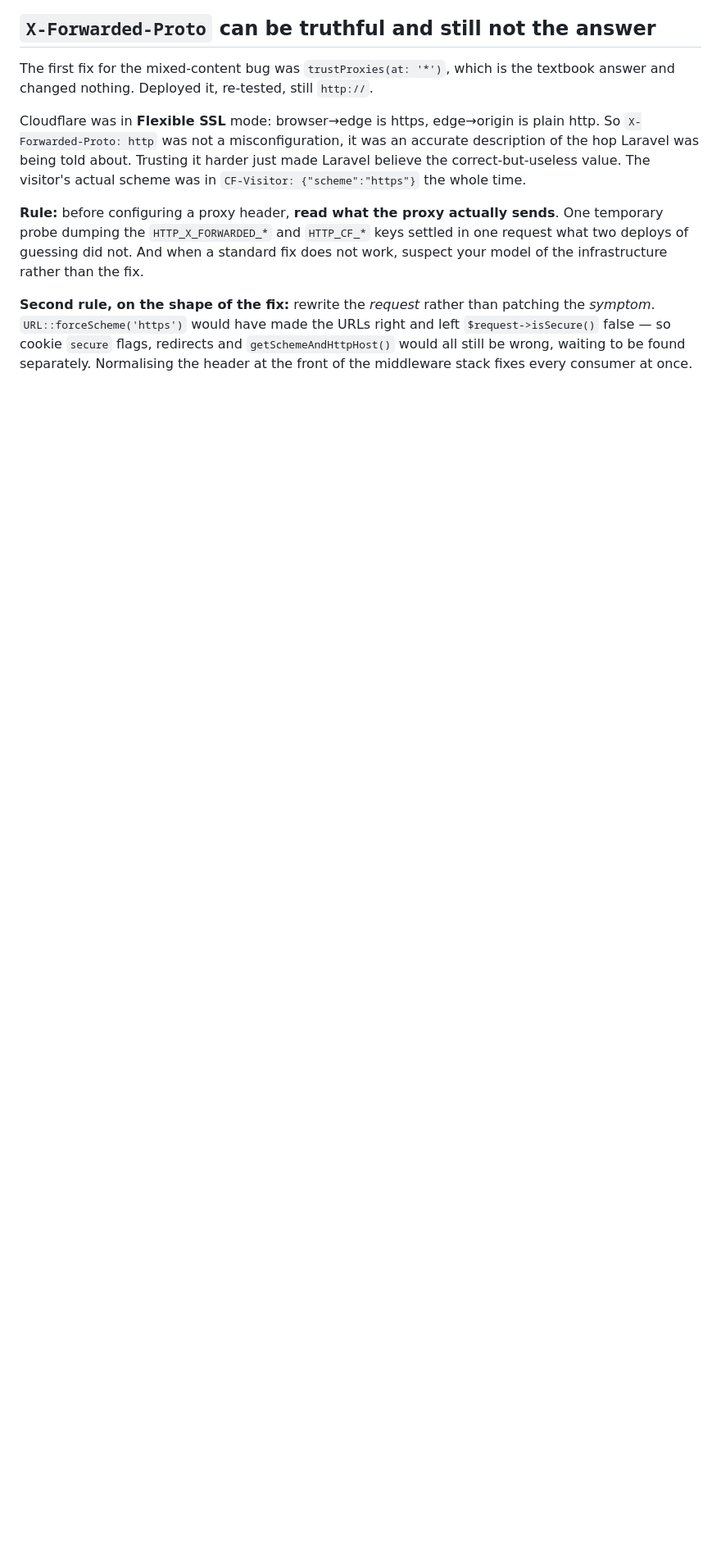
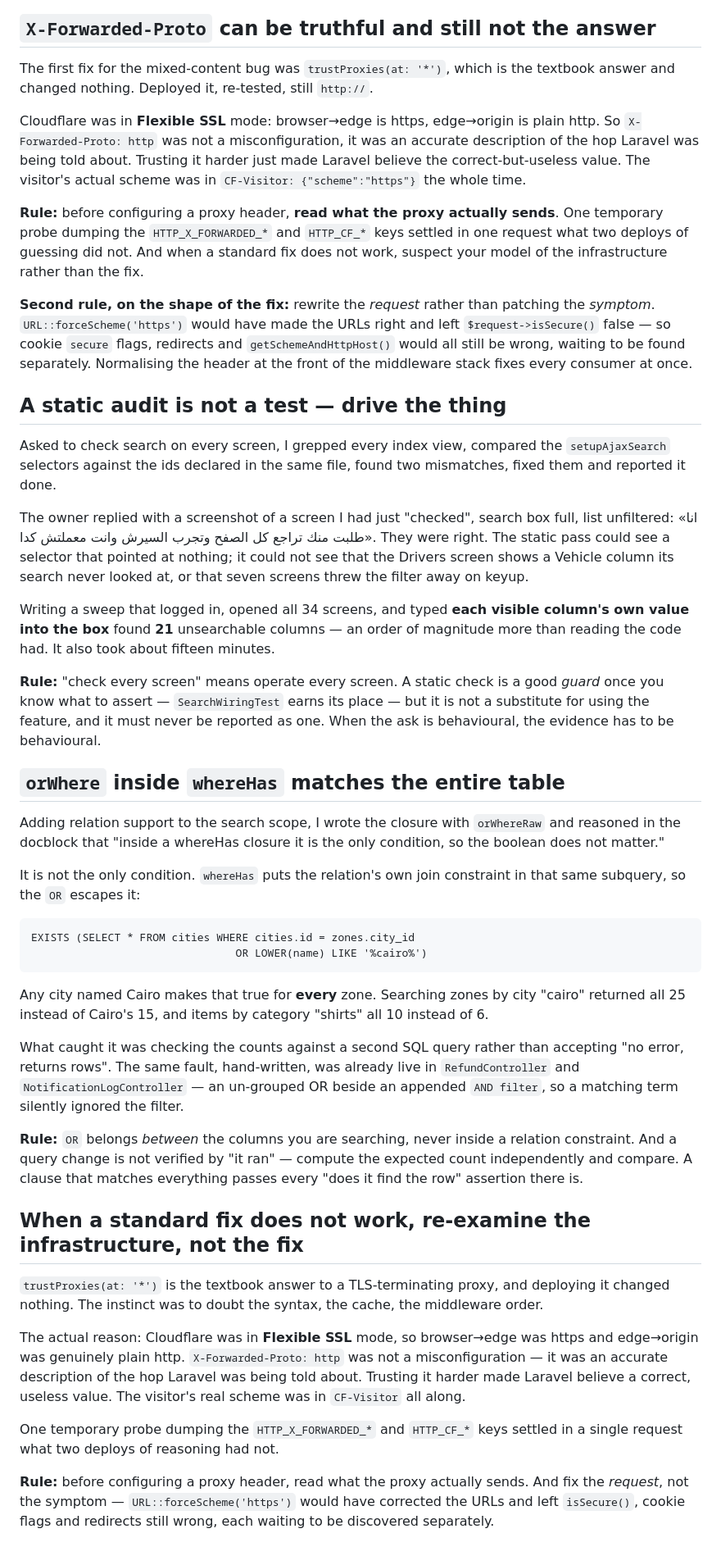
Before and after one commit to mohamedHamdyAli/laundo, a Markdown page: tasks/lessons.md, the part around the change. Shown at 82% size. Drawn GitHub-style; blank space fills up the shorter version.

Commit message:
docs: record the search investigation in lessons and the task log
Three lessons from this round, each written because it already cost something:

- A static audit is not a test. Grepping the selectors found 2 mismatches and
  missed 21 unsearchable columns; a sweep that typed each column's own value
  into the real box found them in fifteen minutes.
- `orWhere` inside `whereHas` matches the entire table, because the relation's
  own join constraint is in that subquery. Caught only by checking counts
  against a second query rather than accepting "no error".
- When a standard fix does nothing, re-examine the infrastructure. `trustProxies`
  was correct and useless: Cloudflare's Flexible SSL meant the header it reads
  honestly said http.

Co-Authored-By: Claude Opus 5 (1M context) <noreply@anthropic.com>

```diff
--- a/tasks/lessons.md
+++ b/tasks/lessons.md
@@ -1358,3 +1358,70 @@ right and left `$request->isSecure()` false — so cookie `secure` flags,
 redirects and `getSchemeAndHttpHost()` would all still be wrong, waiting to be
 found separately. Normalising the header at the front of the middleware stack
 fixes every consumer at once.
+
+## A static audit is not a test — drive the thing
+
+Asked to check search on every screen, I grepped every index view, compared the
+`setupAjaxSearch` selectors against the ids declared in the same file, found two
+mismatches, fixed them and reported it done.
+
+The owner replied with a screenshot of a screen I had just "checked", search box
+full, list unfiltered: «انا طلبت منك تراجع كل الصفح وتجرب السيرش وانت معملتش
+كدا». They were right. The static pass could see a selector that pointed at
+nothing; it could not see that the Drivers screen shows a Vehicle column its
+search never looked at, or that seven screens threw the filter away on keyup.
+
+Writing a sweep that logged in, opened all 34 screens, and typed **each visible
+column's own value into the box** found **21** unsearchable columns — an order of
+magnitude more than reading the code had. It also took about fifteen minutes.
+
+**Rule:** "check every screen" means operate every screen. A static check is a
+good *guard* once you know what to assert — `SearchWiringTest` earns its place —
+but it is not a substitute for using the feature, and it must never be reported
+as one. When the ask is behavioural, the evidence has to be behavioural.
+
+## `orWhere` inside `whereHas` matches the entire table
+
+Adding relation support to the search scope, I wrote the closure with
+`orWhereRaw` and reasoned in the docblock that "inside a whereHas closure it is
+the only condition, so the boolean does not matter."
+
+It is not the only condition. `whereHas` puts the relation's own join constraint
+in that same subquery, so the `OR` escapes it:
+
+    EXISTS (SELECT * FROM cities WHERE cities.id = zones.city_id
+                                    OR LOWER(name) LIKE '%cairo%')
+
+Any city named Cairo makes that true for **every** zone. Searching zones by city
+"cairo" returned all 25 instead of Cairo's 15, and items by category "shirts"
+all 10 instead of 6.
+
+What caught it was checking the counts against a second SQL query rather than
+accepting "no error, returns rows". The same fault, hand-written, was already
+live in `RefundController` and `NotificationLogController` — an un-grouped OR
+beside an appended `AND filter`, so a matching term silently ignored the filter.
+
+**Rule:** `OR` belongs *between* the columns you are searching, never inside a
+relation constraint. And a query change is not verified by "it ran" — compute
+the expected count independently and compare. A clause that matches everything
+passes every "does it find the row" assertion there is.
+
+## When a standard fix does not work, re-examine the infrastructure, not the fix
+
+`trustProxies(at: '*')` is the textbook answer to a TLS-terminating proxy, and
+deploying it changed nothing. The instinct was to doubt the syntax, the cache,
+the middleware order.
+
+The actual reason: Cloudflare was in **Flexible SSL** mode, so browser→edge was
+https and edge→origin was genuinely plain http. `X-Forwarded-Proto: http` was
+not a misconfiguration — it was an accurate description of the hop Laravel was
+being told about. Trusting it harder made Laravel believe a correct, useless
+value. The visitor's real scheme was in `CF-Visitor` all along.
+
+One temporary probe dumping the `HTTP_X_FORWARDED_*` and `HTTP_CF_*` keys
+settled in a single request what two deploys of reasoning had not.
+
+**Rule:** before configuring a proxy header, read what the proxy actually sends.
+And fix the *request*, not the symptom — `URL::forceScheme('https')` would have
+corrected the URLs and left `isSecure()`, cookie flags and redirects still
+wrong, each waiting to be discovered separately.
```
